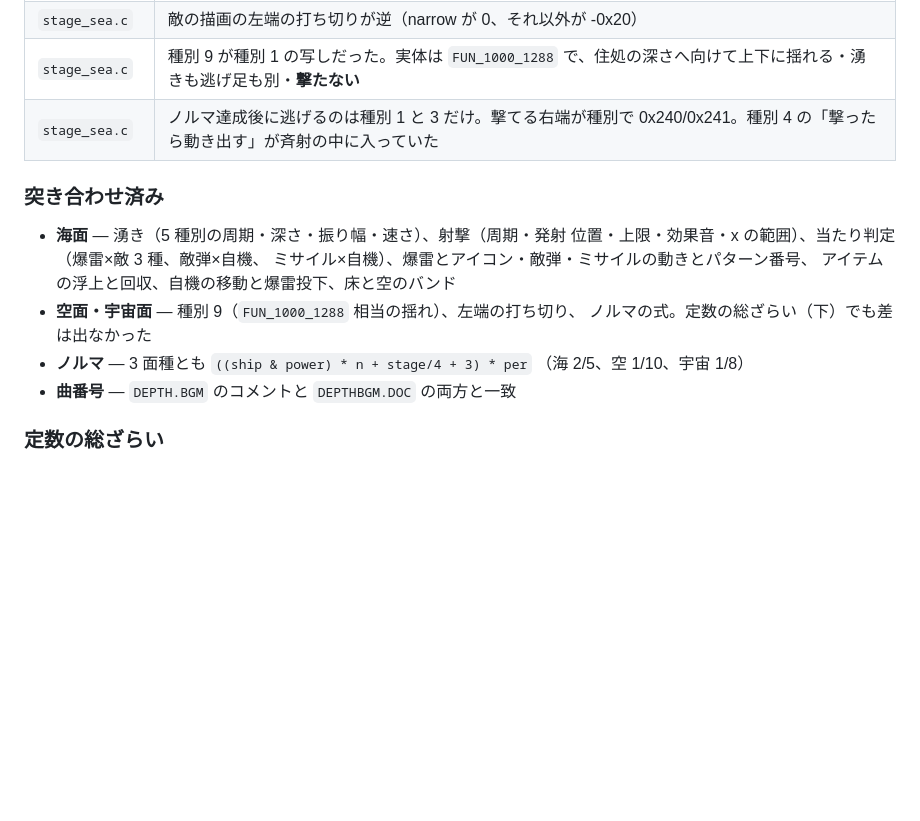
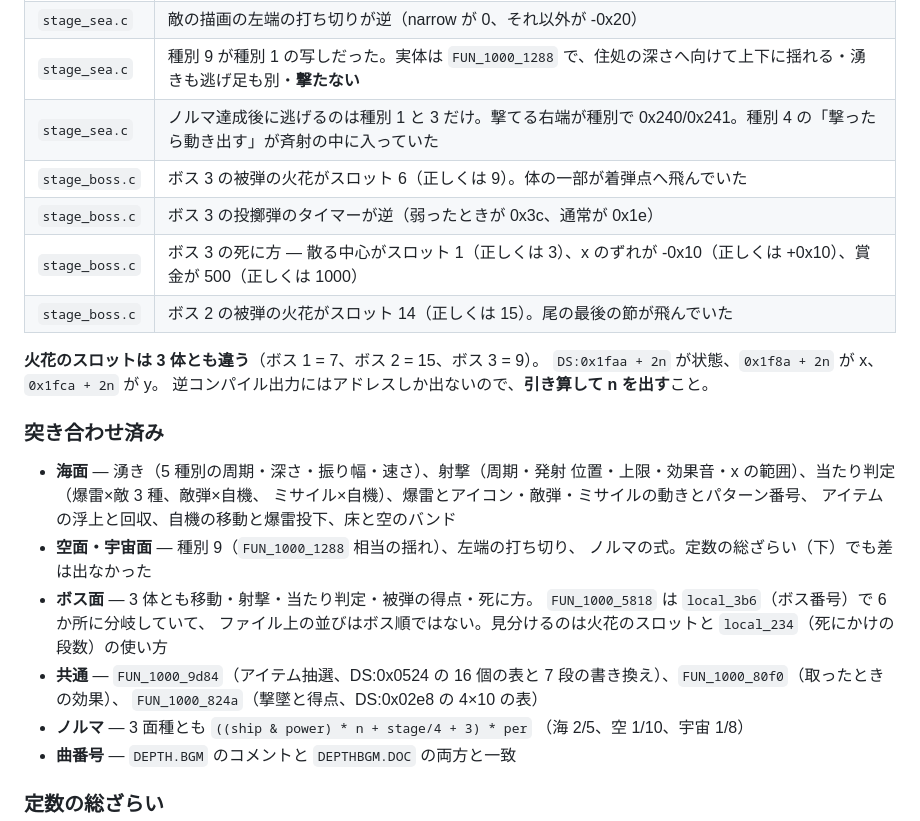
Before and after one commit to yomei-o/super_depth_wasm, a Markdown page: RESUME.md, the part around the change. Drawn GitHub-style; blank space fills up the shorter version.

Commit message:
RESUME: 監査の結果にボス 3 件を足す（火花のスロットは 3 体とも別）

```diff
--- a/RESUME.md
+++ b/RESUME.md
@@ -511,6 +511,14 @@ DS:0x193c = (DS:0x193c + 1) % 8;   /* 水面と自機の 1px 揺れ */
 | `stage_sea.c` | 敵の描画の左端の打ち切りが逆（narrow が 0、それ以外が -0x20） |
 | `stage_sea.c` | 種別 9 が種別 1 の写しだった。実体は `FUN_1000_1288` で、住処の深さへ向けて上下に揺れる・湧きも逃げ足も別・**撃たない** |
 | `stage_sea.c` | ノルマ達成後に逃げるのは種別 1 と 3 だけ。撃てる右端が種別で 0x240/0x241。種別 4 の「撃ったら動き出す」が斉射の中に入っていた |
+| `stage_boss.c` | ボス 3 の被弾の火花がスロット 6（正しくは 9）。体の一部が着弾点へ飛んでいた |
+| `stage_boss.c` | ボス 3 の投擲弾のタイマーが逆（弱ったときが 0x3c、通常が 0x1e） |
+| `stage_boss.c` | ボス 3 の死に方 — 散る中心がスロット 1（正しくは 3）、x のずれが -0x10（正しくは +0x10）、賞金が 500（正しくは 1000） |
+| `stage_boss.c` | ボス 2 の被弾の火花がスロット 14（正しくは 15）。尾の最後の節が飛んでいた |
+
+**火花のスロットは 3 体とも違う**（ボス 1 = 7、ボス 2 = 15、ボス 3 = 9）。
+`DS:0x1faa + 2n` が状態、`0x1f8a + 2n` が x、`0x1fca + 2n` が y。
+逆コンパイル出力にはアドレスしか出ないので、**引き算して n を出す**こと。
 
 ### 突き合わせ済み
 
@@ -520,6 +528,13 @@ DS:0x193c = (DS:0x193c + 1) % 8;   /* 水面と自機の 1px 揺れ */
   アイテムの浮上と回収、自機の移動と爆雷投下、床と空のバンド
 * **空面・宇宙面** — 種別 9（`FUN_1000_1288` 相当の揺れ）、左端の打ち切り、
   ノルマの式。定数の総ざらい（下）でも差は出なかった
+* **ボス面** — 3 体とも移動・射撃・当たり判定・被弾の得点・死に方。
+  `FUN_1000_5818` は `local_3b6`（ボス番号）で 6 か所に分岐していて、
+  ファイル上の並びはボス順ではない。見分けるのは火花のスロットと
+  `local_234`（死にかけの段数）の使い方
+* **共通** — `FUN_1000_9d84`（アイテム抽選、DS:0x0524 の 16 個の表と
+  7 段の書き換え）、`FUN_1000_80f0`（取ったときの効果）、
+  `FUN_1000_824a`（撃墜と得点、DS:0x02e8 の 4×10 の表）
 * **ノルマ** — 3 面種とも `((ship & power) * n + stage/4 + 3) * per`
   （海 2/5、空 1/10、宇宙 1/8）
 * **曲番号** — `DEPTH.BGM` のコメントと `DEPTHBGM.DOC` の両方と一致
```
